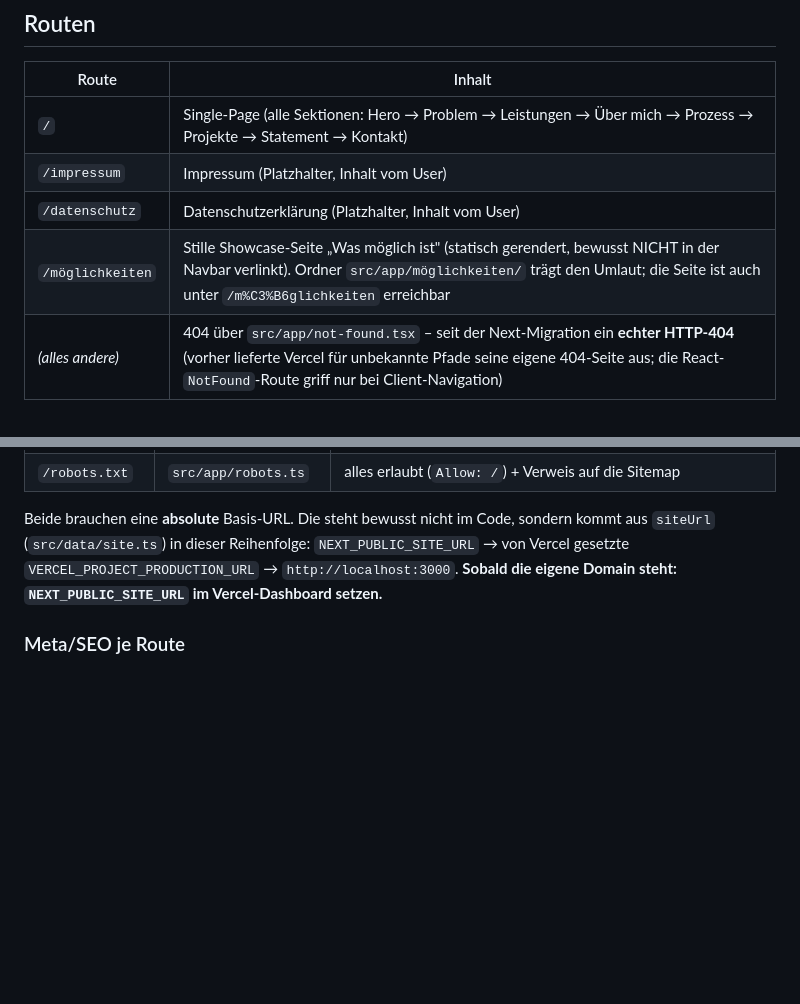
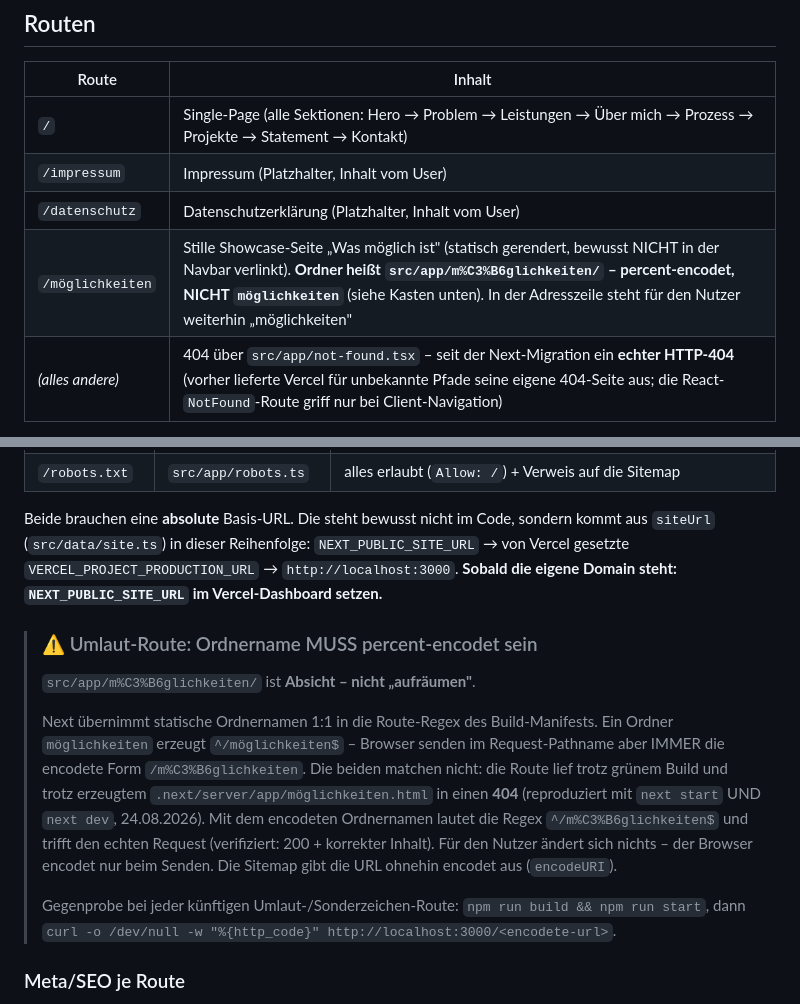
Before and after one commit to lngleon/leons-webseite, a Markdown page: docs/CURRENT-SCHEMA.md, 2 parts joined by grey strips. GitHub-like rendering; blank space fills up the shorter version.

```diff
--- a/docs/CURRENT-SCHEMA.md
+++ b/docs/CURRENT-SCHEMA.md
@@ -174,7 +174,7 @@ Inhalte liegen als Konstanten/Daten im Code (kein CMS, keine DB). Empfohlene log
 | `/` | Single-Page (alle Sektionen: Hero → Problem → Leistungen → Über mich → Prozess → Projekte → Statement → Kontakt) |
 | `/impressum` | Impressum (Platzhalter, Inhalt vom User) |
 | `/datenschutz` | Datenschutzerklärung (Platzhalter, Inhalt vom User) |
-| `/möglichkeiten` | Stille Showcase-Seite „Was möglich ist" (statisch gerendert, bewusst NICHT in der Navbar verlinkt). Ordner `src/app/möglichkeiten/` trägt den Umlaut; die Seite ist auch unter `/m%C3%B6glichkeiten` erreichbar |
+| `/möglichkeiten` | Stille Showcase-Seite „Was möglich ist" (statisch gerendert, bewusst NICHT in der Navbar verlinkt). **Ordner heißt `src/app/m%C3%B6glichkeiten/` – percent-encodet, NICHT `möglichkeiten`** (siehe Kasten unten). In der Adresszeile steht für den Nutzer weiterhin „möglichkeiten" |
 | _(alles andere)_ | 404 über `src/app/not-found.tsx` – seit der Next-Migration ein **echter HTTP-404** (vorher lieferte Vercel für unbekannte Pfade seine eigene 404-Seite aus; die React-`NotFound`-Route griff nur bei Client-Navigation) |
 
 Dazu zwei generierte Dateien (Next-Dateikonventionen, kein manuelles Pflegen):
@@ -185,6 +185,23 @@ Dazu zwei generierte Dateien (Next-Dateikonventionen, kein manuelles Pflegen):
 | `/robots.txt` | `src/app/robots.ts` | alles erlaubt (`Allow: /`) + Verweis auf die Sitemap |
 
 Beide brauchen eine **absolute** Basis-URL. Die steht bewusst nicht im Code, sondern kommt aus `siteUrl` (`src/data/site.ts`) in dieser Reihenfolge: `NEXT_PUBLIC_SITE_URL` → von Vercel gesetzte `VERCEL_PROJECT_PRODUCTION_URL` → `http://localhost:3000`. **Sobald die eigene Domain steht: `NEXT_PUBLIC_SITE_URL` im Vercel-Dashboard setzen.**
+
+> ### ⚠️ Umlaut-Route: Ordnername MUSS percent-encodet sein
+>
+> `src/app/m%C3%B6glichkeiten/` ist **Absicht – nicht „aufräumen"**.
+>
+> Next übernimmt statische Ordnernamen 1:1 in die Route-Regex des Build-Manifests.
+> Ein Ordner `möglichkeiten` erzeugt `^/möglichkeiten$` – Browser senden im
+> Request-Pathname aber IMMER die encodete Form `/m%C3%B6glichkeiten`. Die beiden
+> matchen nicht: die Route lief trotz grünem Build und trotz erzeugtem
+> `.next/server/app/möglichkeiten.html` in einen **404** (reproduziert mit
+> `next start` UND `next dev`, 24.08.2026). Mit dem encodeten Ordnernamen lautet
+> die Regex `^/m%C3%B6glichkeiten$` und trifft den echten Request (verifiziert:
+> 200 + korrekter Inhalt). Für den Nutzer ändert sich nichts – der Browser encodet
+> nur beim Senden. Die Sitemap gibt die URL ohnehin encodet aus (`encodeURI`).
+>
+> Gegenprobe bei jeder künftigen Umlaut-/Sonderzeichen-Route: `npm run build && npm run start`,
+> dann `curl -o /dev/null -w "%{http_code}" http://localhost:3000/<encodete-url>`.
 
 ### Meta/SEO je Route
 
```
Also changed, not shown: docs/PROJEKT-STAND.md (+7 -4 lines).
